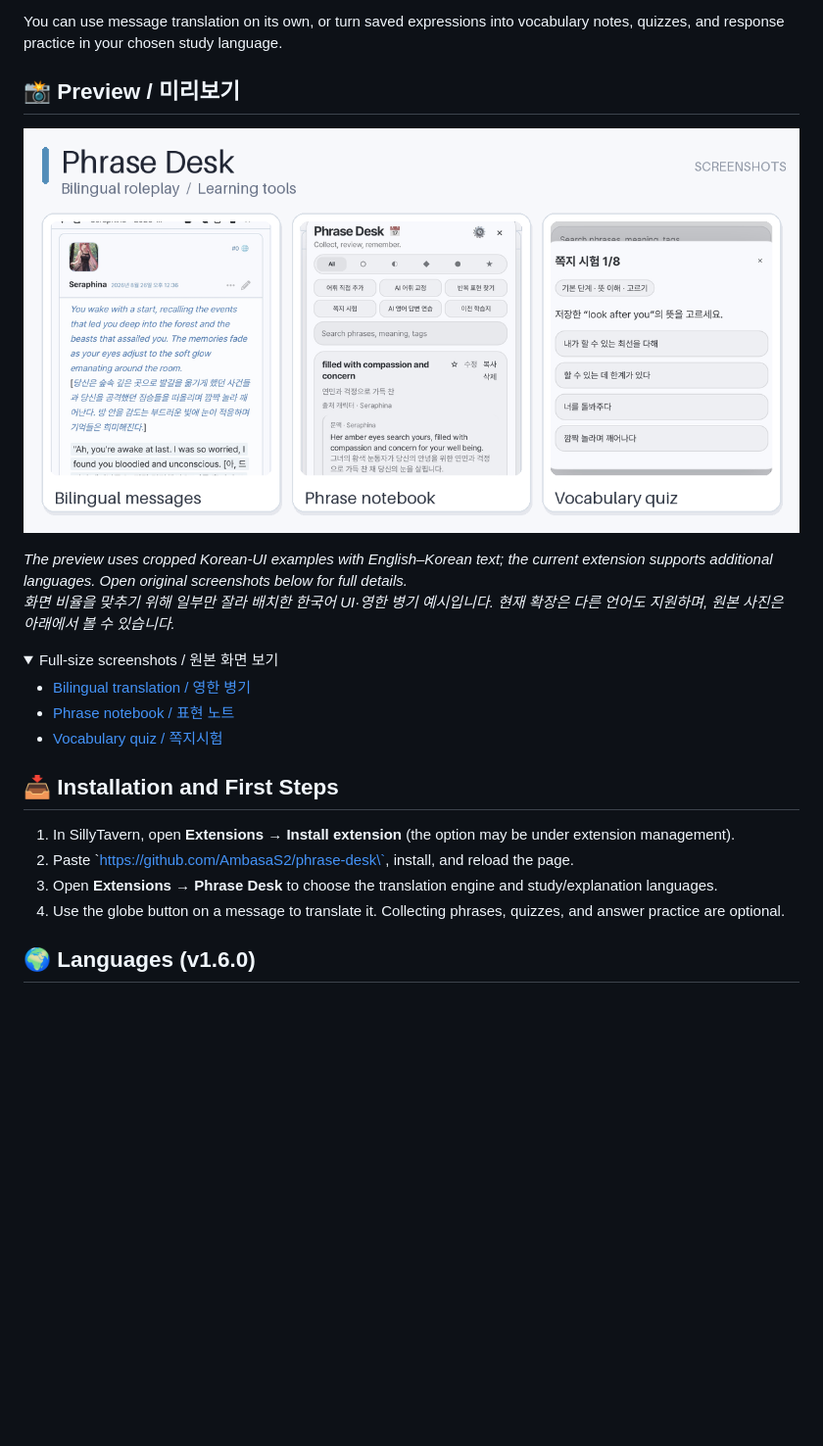
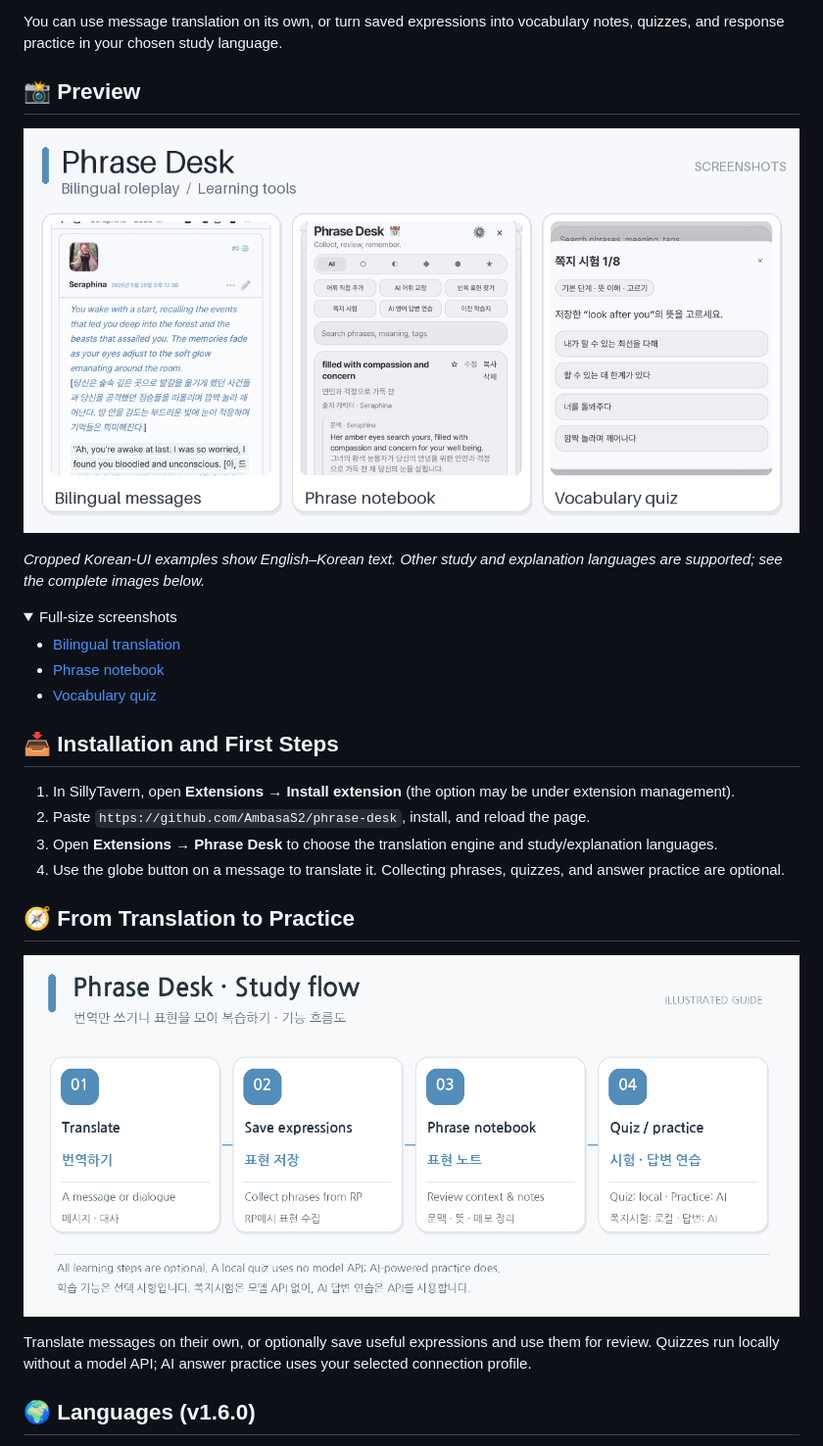
Before and after one commit to AmbasaS2/phrase-desk, a Markdown page: README.md, the part around one of its changes. Shown at 98% size. Rendered like a GitHub page; pictures changed too: assets/readme/phrase-desk-workflow-guide.png (added); folded sections open; blank space fills up the shorter version.

Commit message:
docs: match bilingual Phrase Desk sections and add study flow

```diff
--- a/README.md
+++ b/README.md
@@ -5,6 +5,6 @@
 You can use message translation on its own, or turn saved expressions into vocabulary notes, quizzes, and response practice in your chosen study language.
 
 
-## 📸 Preview / 미리보기
+## 📸 Preview
 
 <p align="center">
@@ -12,24 +12,31 @@ You can use message translation on its own, or turn saved expressions into vocab
 </p>
 
-*The preview uses cropped Korean-UI examples with English–Korean text; the current extension supports additional languages. Open original screenshots below for full details.*
-*화면 비율을 맞추기 위해 일부만 잘라 배치한 한국어 UI·영한 병기 예시입니다. 현재 확장은 다른 언어도 지원하며, 원본 사진은 아래에서 볼 수 있습니다.*
+*Cropped Korean-UI examples show English–Korean text. Other study and explanation languages are supported; see the complete images below.*
 
 <details>
-<summary>Full-size screenshots / 원본 화면 보기</summary>
+<summary>Full-size screenshots</summary>
 
-- [Bilingual translation / 영한 병기](assets/readme/phrase-desk-bilingual.jpeg)
-- [Phrase notebook / 표현 노트](assets/readme/phrase-desk-notebook.jpeg)
-- [Vocabulary quiz / 쪽지시험](assets/readme/phrase-desk-quiz.jpeg)
+- [Bilingual translation](assets/readme/phrase-desk-bilingual.jpeg)
+- [Phrase notebook](assets/readme/phrase-desk-notebook.jpeg)
+- [Vocabulary quiz](assets/readme/phrase-desk-quiz.jpeg)
 
 </details>
 
 ## 📥 Installation and First Steps
 
 1. In SillyTavern, open **Extensions → Install extension** (the option may be under extension management).
-2. Paste \`https://github.com/AmbasaS2/phrase-desk\`, install, and reload the page.
+2. Paste `https://github.com/AmbasaS2/phrase-desk`, install, and reload the page.
 3. Open **Extensions → Phrase Desk** to choose the translation engine and study/explanation languages.
 4. Use the globe button on a message to translate it. Collecting phrases, quizzes, and answer practice are optional.
 
+
+## 🧭 From Translation to Practice
+
+<p align="center">
+  <a href="assets/readme/phrase-desk-workflow-guide.png"><img src="assets/readme/phrase-desk-workflow-guide.png" alt="Translate roleplay, save phrases, review them in the notebook, quiz or answer practice" width="860" /></a>
+</p>
+
+Translate messages on their own, or optionally save useful expressions and use them for review. Quizzes run locally without a model API; AI answer practice uses your selected connection profile.
 
 ## 🌍 Languages (v1.6.0)
 
```
Also changed, not shown: other parts of README.md (+27 -2 lines).
